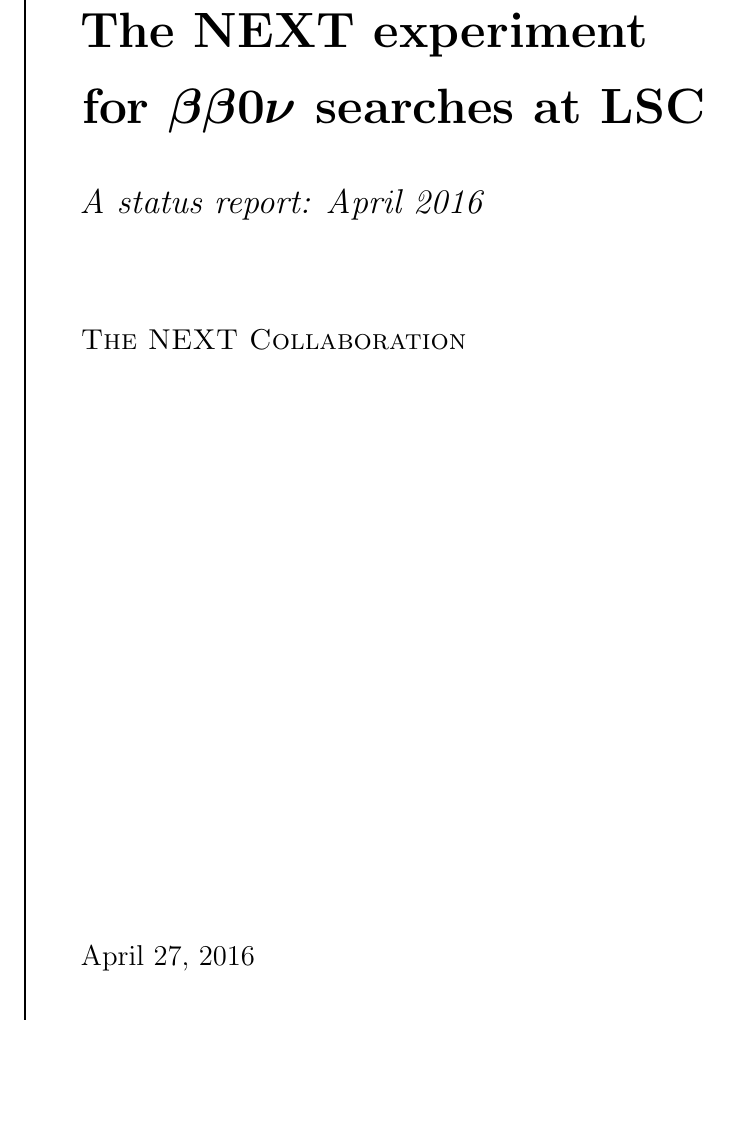
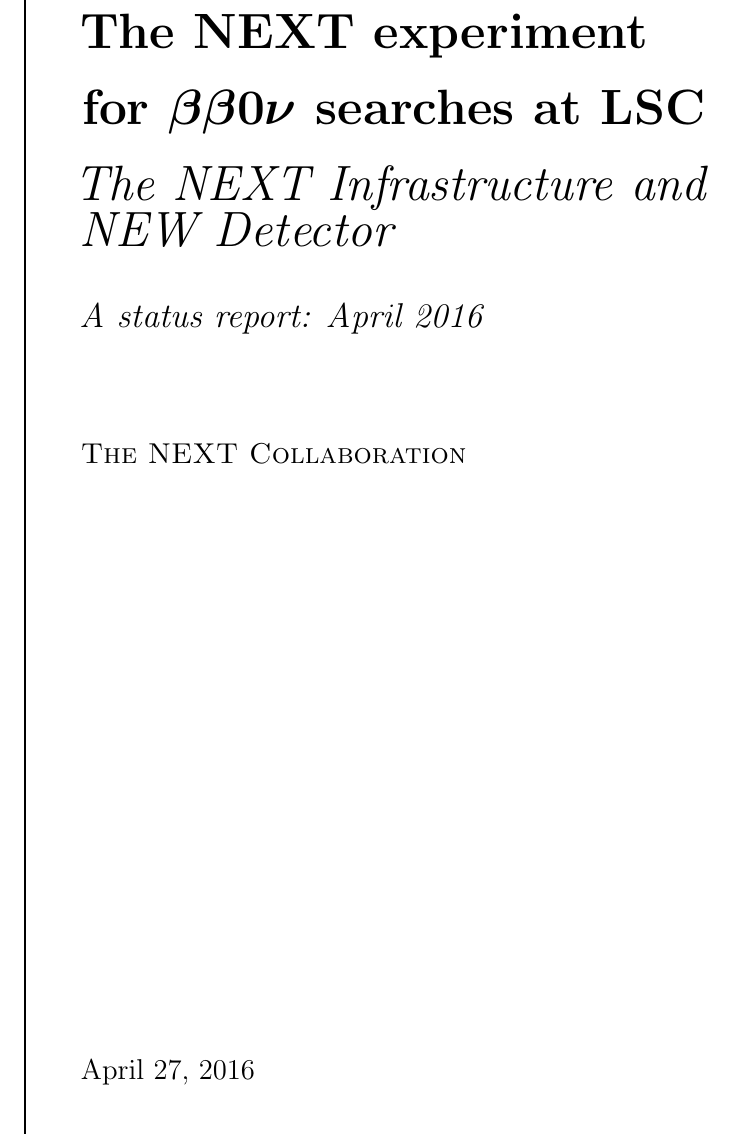
Before and after one commit to jjgomezcadenas/ReportsLSCMay2016, a LaTeX document (StatusReportNewMay2016.tex): part of page 1 of 32, cut so that both start at the same text, the shorter picture padded with empty space. Compiled offline with pdfLaTeX.

Commit message:
Added subtitle to report

```diff
--- a/StatusReportNewMay2016.tex
+++ b/StatusReportNewMay2016.tex
@@ -32,7 +32,7 @@
 \hspace*{0.05\textwidth} % Whitespace between the vertical line and title page text
 \parbox[b]{0.75\textwidth}{ % Paragraph box which restricts text to less than the width of the page
 
-{\noindent\Huge\bfseries The NEXT experiment \\[0.5\baselineskip] for $\bm{\bbonu}$ searches at LSC}\\[2\baselineskip] % Title
+{\noindent\Huge\bfseries The NEXT experiment \\[0.5\baselineskip] for \bm{$\beta\beta0\nu$} searches at LSC \\ [0.5\baselineskip] {\it The NEXT Infrastructure and NEW Detector}}\\[2\baselineskip] % Title
 {\LARGE \textit{A status report: April 2016}}\\[4\baselineskip] % Tagline or further description
 {\Large \textsc{The NEXT Collaboration } } % Author name
 
```
